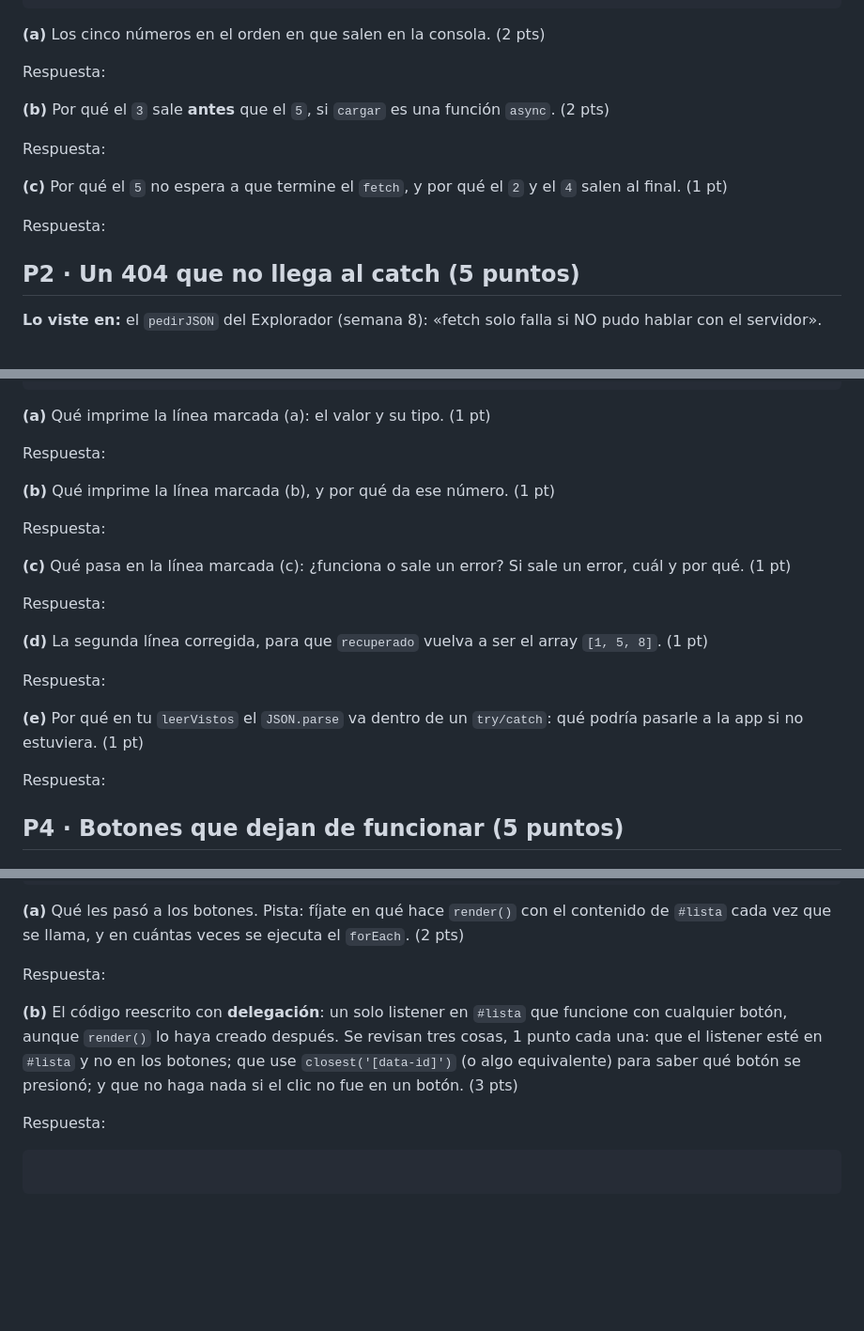
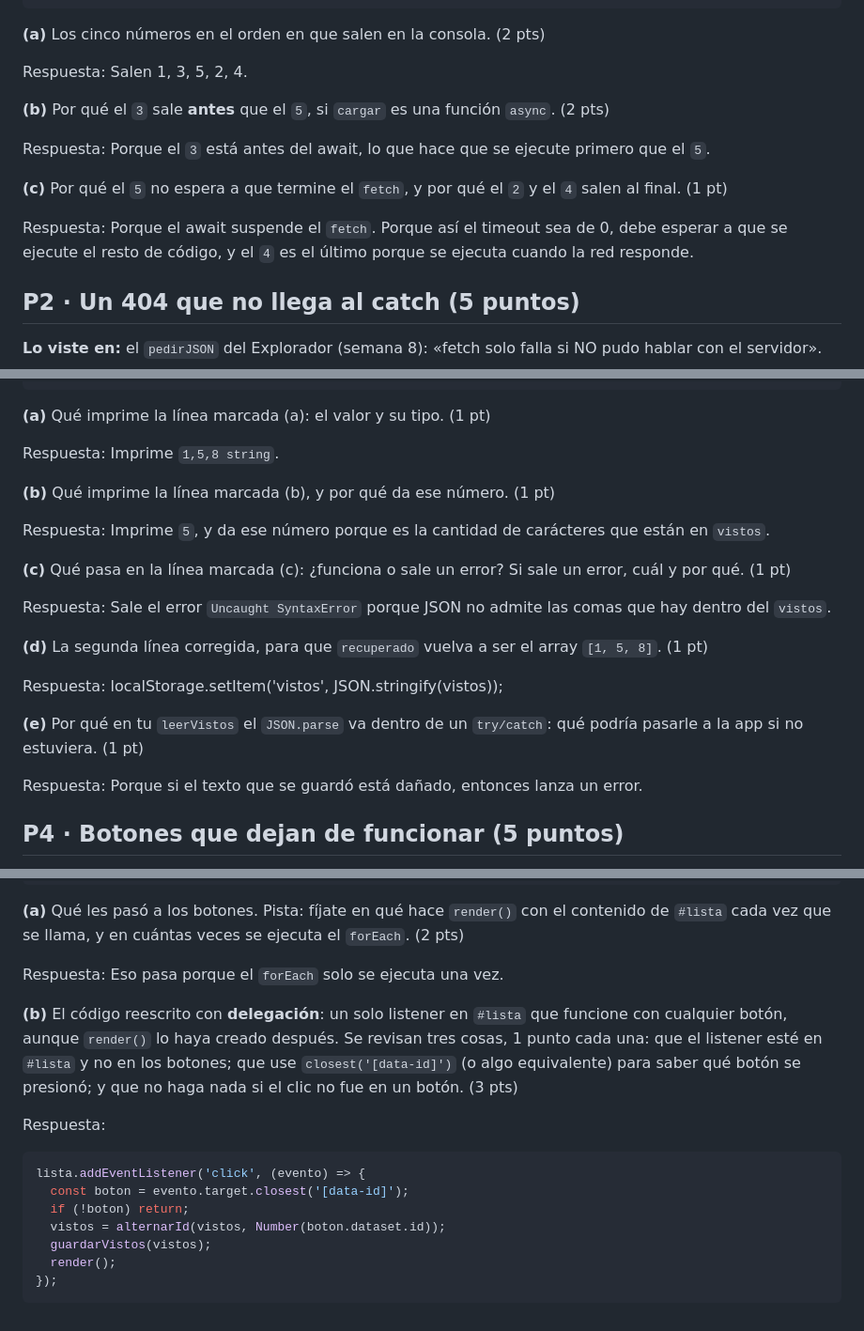
Before and after one commit to SantiagoM65555/parcial2-web1-munoz, a Markdown page: RESPUESTAS.md, 3 parts joined by grey strips. Shown at 94% size. GitHub-like rendering; blank space fills up the shorter version.

Commit message:
Respuestas listas

````diff
--- a/RESPUESTAS.md
+++ b/RESPUESTAS.md
@@ -28,15 +28,15 @@ console.log('5');
 
 **(a)** Los cinco números en el orden en que salen en la consola. (2 pts)
 
-Respuesta:
+Respuesta: Salen 1, 3, 5, 2, 4.
 
 **(b)** Por qué el `3` sale **antes** que el `5`, si `cargar` es una función `async`. (2 pts)
 
-Respuesta:
+Respuesta: Porque el `3` está antes del await, lo que hace que se ejecute primero que el `5`.
 
 **(c)** Por qué el `5` no espera a que termine el `fetch`, y por qué el `2` y el `4` salen al final. (1 pt)
 
-Respuesta:
+Respuesta: Porque el await suspende el `fetch`. Porque así el timeout sea de 0, debe esperar a que se ejecute el resto de código, y el `4` es el último porque se ejecuta cuando la red responde.
 
 ## P2 · Un 404 que no llega al catch (5 puntos)
 
@@ -81,23 +81,23 @@ const recuperado = JSON.parse(leido);  // (c)
 
 **(a)** Qué imprime la línea marcada (a): el valor y su tipo. (1 pt)
 
-Respuesta:
+Respuesta: Imprime `1,5,8 string`.
 
 **(b)** Qué imprime la línea marcada (b), y por qué da ese número. (1 pt)
 
-Respuesta:
+Respuesta: Imprime `5`, y da ese número porque es la cantidad de carácteres que están en `vistos`.
 
 **(c)** Qué pasa en la línea marcada (c): ¿funciona o sale un error? Si sale un error, cuál y por qué. (1 pt)
 
-Respuesta:
+Respuesta: Sale el error `Uncaught SyntaxError` porque JSON no admite las comas que hay dentro del `vistos`.
 
 **(d)** La segunda línea corregida, para que `recuperado` vuelva a ser el array `[1, 5, 8]`. (1 pt)
 
-Respuesta:
+Respuesta: localStorage.setItem('vistos', JSON.stringify(vistos));
 
 **(e)** Por qué en tu `leerVistos` el `JSON.parse` va dentro de un `try/catch`: qué podría pasarle a la app si no estuviera. (1 pt)
 
-Respuesta:
+Respuesta: Porque si el texto que se guardó está dañado, entonces lanza un error.
 
 ## P4 · Botones que dejan de funcionar (5 puntos)
 
@@ -118,12 +118,18 @@ document.querySelectorAll('[data-id]').forEach((boton) => {
 
 **(a)** Qué les pasó a los botones. Pista: fíjate en qué hace `render()` con el contenido de `#lista` cada vez que se llama, y en cuántas veces se ejecuta el `forEach`. (2 pts)
 
-Respuesta:
+Respuesta: Eso pasa porque el `forEach` solo se ejecuta una vez.
 
 **(b)** El código reescrito con **delegación**: un solo listener en `#lista` que funcione con cualquier botón, aunque `render()` lo haya creado después. Se revisan tres cosas, 1 punto cada una: que el listener esté en `#lista` y no en los botones; que use `closest('[data-id]')` (o algo equivalente) para saber qué botón se presionó; y que no haga nada si el clic no fue en un botón. (3 pts)
 
 Respuesta:
 
 ```js
-
+lista.addEventListener('click', (evento) => {
+  const boton = evento.target.closest('[data-id]');
+  if (!boton) return;
+  vistos = alternarId(vistos, Number(boton.dataset.id));
+  guardarVistos(vistos);
+  render();
+});
 ```
````
Also changed, not shown: other parts of RESPUESTAS.md (+2 -2 lines).
